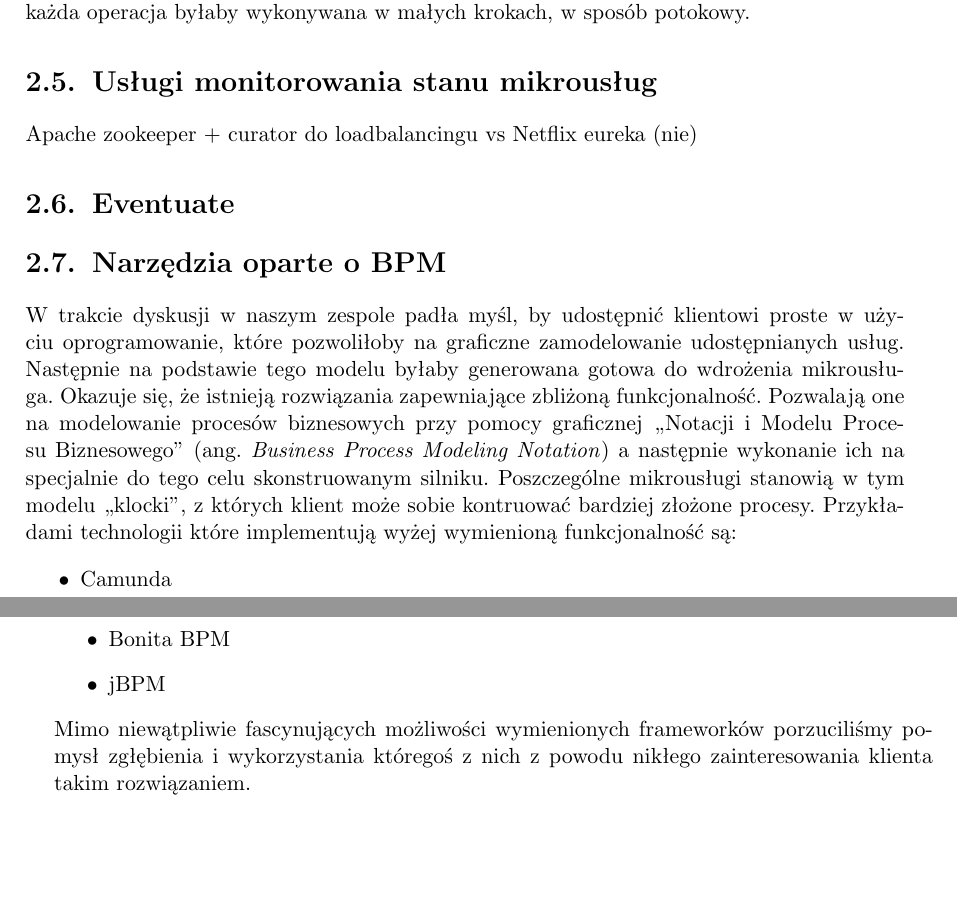
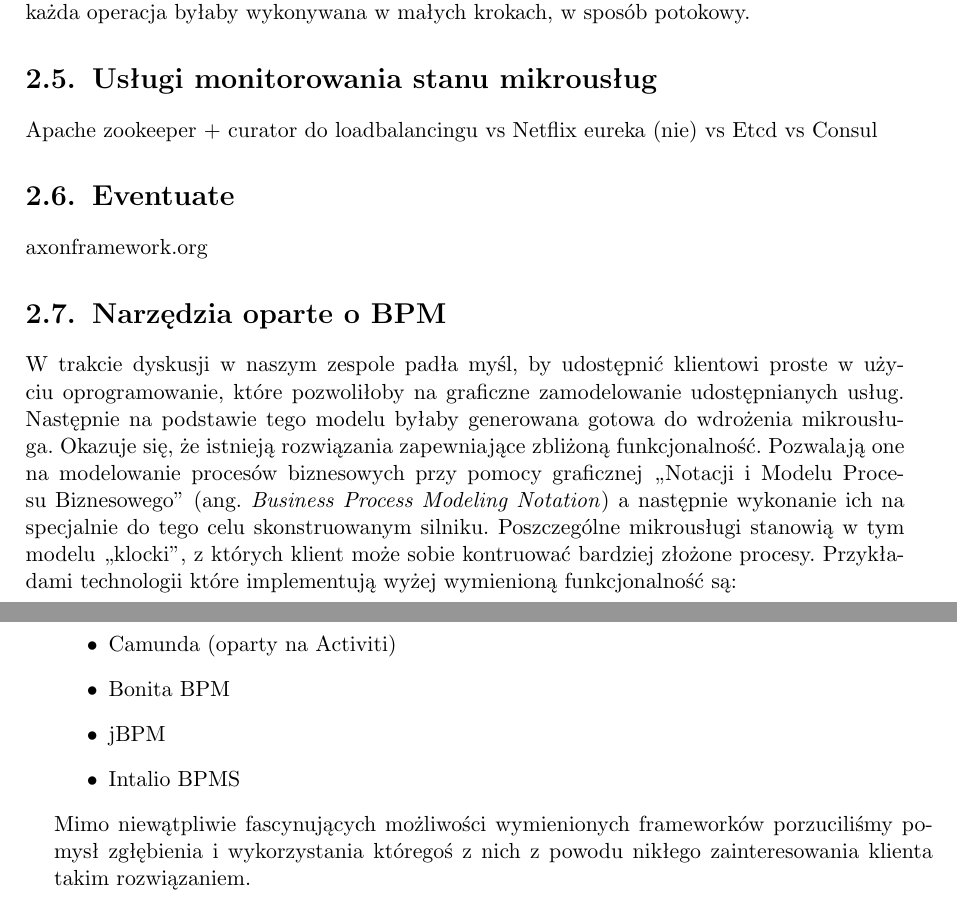
Before and after one commit to zhtk/bachelor-thesis, a LaTeX thesis (praca/praca.tex): two parts of pages 14 and 15 of 23, joined at a grey line, cut so that both start at the same text, the shorter picture padded with empty space. Compiled offline with pdfLaTeX.

Commit message:
Małe porządki

```diff
--- a/praca.tex
+++ b/praca/praca.tex
@@ -258,18 +258,19 @@
 Jeszcze innym, ciekawym podejściem byłoby zastosowanie usługi udostępniającej niezawodny dostęp do czegoś w rodzaju dziennika. Wtedy moglibyśmy stosunkowo małym kosztem zaimplementować mechanizmy stosujące transakcyjność rodem z relacyjnych baz danych. Przykładami takich usług są DistributedLog i Kafka. Poszczególne mikrousługi monitorowałyby dziennik i z niego pobierały zmiany, a następnie reagowały na nie poprzez podjęcie jakiejś akcji. Można sobie wyobrazić dwa sposoby wykorzystania takiego dziennika. Pierwszy polegałby na tym, że wszystkie dokonane zmiany są atomowo publikowane w jednej dużej paczce, która musiałaby być potem rozpakowywana, a poszczególne zmiany wyłuskiwane. Drugim sposobem byłoby stworzenie dużej ilości dzienników na każdy rodzaj zdarzenia, a każda operacja byłaby wykonywana w małych krokach, w sposób potokowy.
 
 \section{Usługi monitorowania stanu mikrousług}
-Apache zookeeper + curator do loadbalancingu vs Netflix eureka (nie) % TODO
+Apache zookeeper + curator do loadbalancingu vs Netflix eureka (nie) vs Etcd vs Consul % TODO
 
 \section{Eventuate}
-% TODO
+axonframework.org % TODO
 
 \section{Narzędzia oparte o BPM}
 
 W trakcie dyskusji w naszym zespole padła myśl, by udostępnić klientowi proste w użyciu oprogramowanie, które pozwoliłoby na graficzne zamodelowanie udostępnianych usług. Następnie na podstawie tego modelu byłaby generowana gotowa do wdrożenia mikrousługa. Okazuje się, że istnieją rozwiązania zapewniające zbliżoną funkcjonalność. Pozwalają one na modelowanie procesów biznesowych przy pomocy graficznej ,,Notacji i Modelu Procesu Biznesowego'' (ang. \textit{Business Process Modeling Notation}) a następnie wykonanie ich na specjalnie do tego celu skonstruowanym silniku. Poszczególne mikrousługi stanowią w tym modelu ,,klocki'', z których klient może sobie kontruować bardziej złożone procesy. Przykładami technologii które implementują wyżej wymienioną funkcjonalność są:
 \begin{itemize}
-	\item Camunda
+	\item Camunda (oparty na Activiti)
 	\item Bonita BPM
 	\item jBPM
+	\item Intalio BPMS
 \end{itemize}
 Mimo niewątpliwie fascynujących możliwości wymienionych frameworków porzuciliśmy pomysł zgłębienia i wykorzystania któregoś z nich z powodu nikłego zainteresowania klienta takim rozwiązaniem.
 
```
Also changed, not shown: praca/pracamgr.cls (renamed from pracamgr.cls), praca/praca.tex (4 more changed lines).
